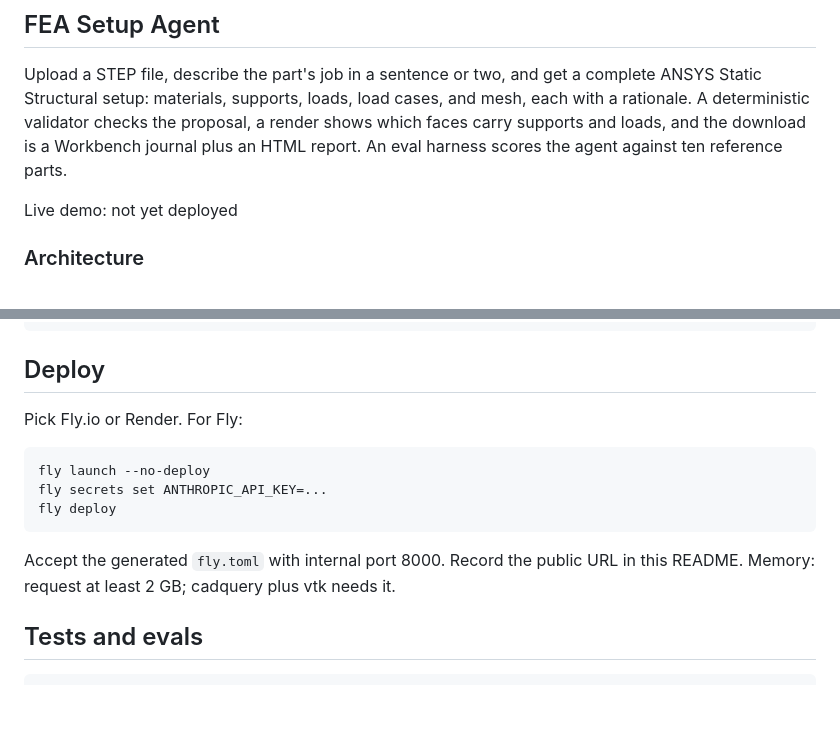
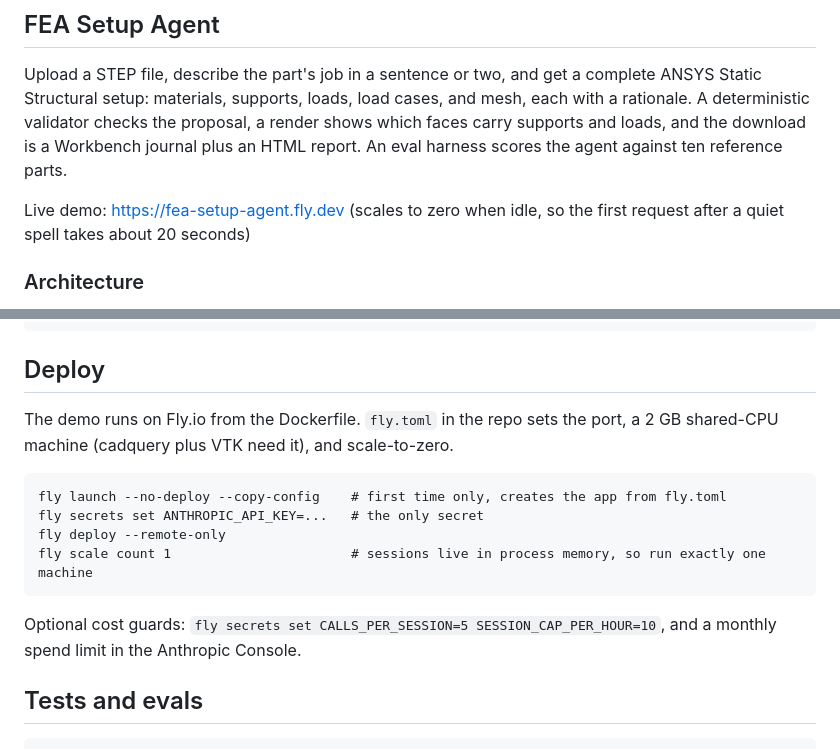
Before and after one commit to greeshv03-ops/ansys-workflow-tool, a Markdown page: README.md, 2 parts joined by grey strips. GitHub-like rendering; blank space fills up the shorter version.

Commit message:
docs: live demo URL and Fly deploy notes (single machine, secret, cost guards)
Co-Authored-By: Claude Fable 5.1 <noreply@anthropic.com>
Claude-Session: https://claude.ai/code/session_0166nvS8VuiMFR1ufgCc9BfB

```diff
--- a/README.md
+++ b/README.md
@@ -11,7 +11,7 @@ Both produce the same outputs: a Workbench journal (`.wbjn`) that applies every
 
 Upload a STEP file, describe the part's job in a sentence or two, and get a complete ANSYS Static Structural setup: materials, supports, loads, load cases, and mesh, each with a rationale. A deterministic validator checks the proposal, a render shows which faces carry supports and loads, and the download is a Workbench journal plus an HTML report. An eval harness scores the agent against ten reference parts.
 
-Live demo: not yet deployed
+Live demo: https://fea-setup-agent.fly.dev (scales to zero when idle, so the first request after a quiet spell takes about 20 seconds)
 
 ### Architecture
 
@@ -68,13 +68,14 @@ On Linux without a display, start Xvfb first and export DISPLAY, or just use the
 
 ## Deploy
 
-Pick Fly.io or Render. For Fly:
+The demo runs on Fly.io from the Dockerfile. `fly.toml` in the repo sets the port, a 2 GB shared-CPU machine (cadquery plus VTK need it), and scale-to-zero.
 
-    fly launch --no-deploy
-    fly secrets set ANTHROPIC_API_KEY=...
-    fly deploy
+    fly launch --no-deploy --copy-config    # first time only, creates the app from fly.toml
+    fly secrets set ANTHROPIC_API_KEY=...   # the only secret
+    fly deploy --remote-only
+    fly scale count 1                       # sessions live in process memory, so run exactly one machine
 
-Accept the generated `fly.toml` with internal port 8000. Record the public URL in this README. Memory: request at least 2 GB; cadquery plus vtk needs it.
+Optional cost guards: `fly secrets set CALLS_PER_SESSION=5 SESSION_CAP_PER_HOUR=10`, and a monthly spend limit in the Anthropic Console.
 
 ## Tests and evals
 
```
